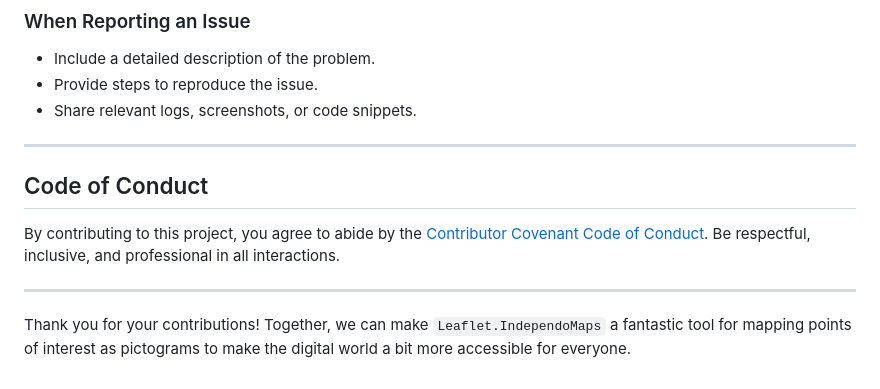
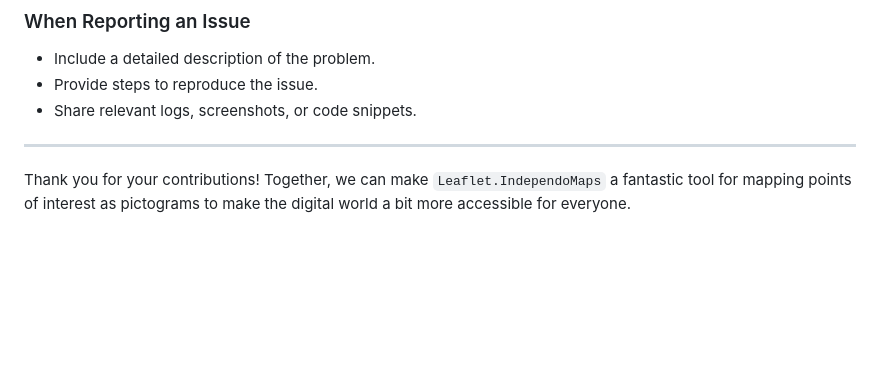
Before and after one commit to independo-gmbh/leaflet-independo-maps, a Markdown page: CONTRIBUTING.md, the part around the change. Drawn GitHub-style; blank space fills up the shorter version.

Commit message:
docs: add dedicated code of conduct file

```diff
--- a/CONTRIBUTING.md
+++ b/CONTRIBUTING.md
@@ -154,13 +154,5 @@ If you encounter any bugs, have feature requests, or need clarification, please
 
 ---
 
-## Code of Conduct
-
-By contributing to this project, you agree to abide by
-the [Contributor Covenant Code of Conduct](https://www.contributor-covenant.org/). Be respectful, inclusive, and
-professional in all interactions.
-
----
-
 Thank you for your contributions! Together, we can make `Leaflet.IndependoMaps` a fantastic tool for mapping points of
 interest as pictograms to make the digital world a bit more accessible for everyone.
```
Also changed, not shown: CODE_OF_CONDUCT.md (added, +128 -0 lines).
